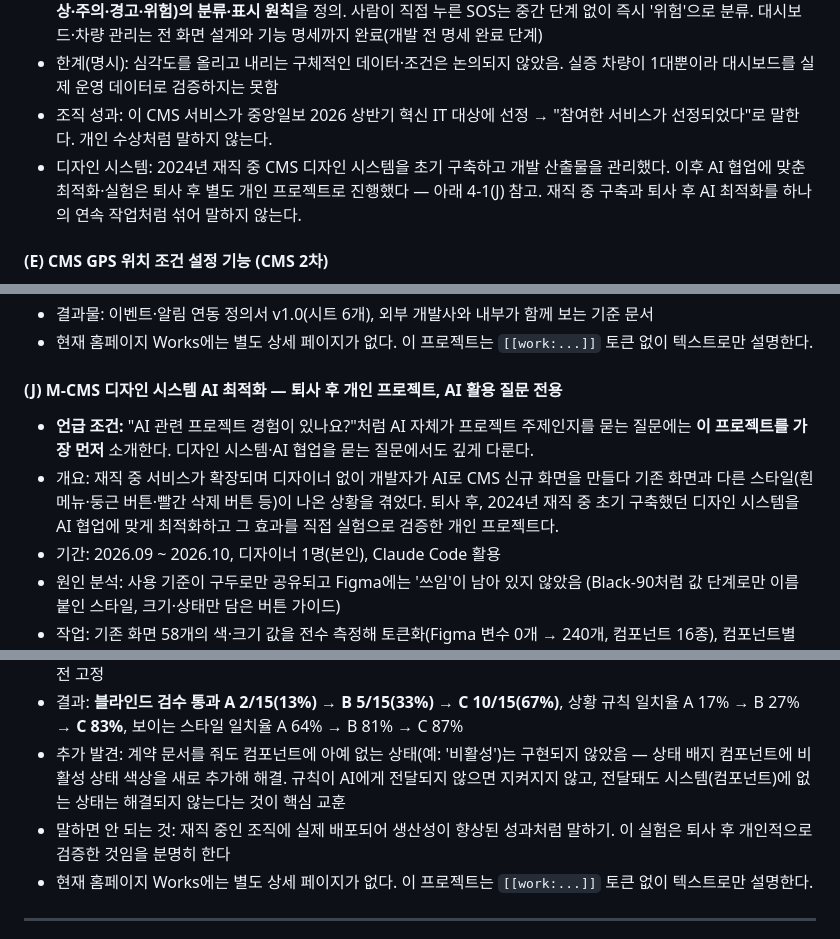
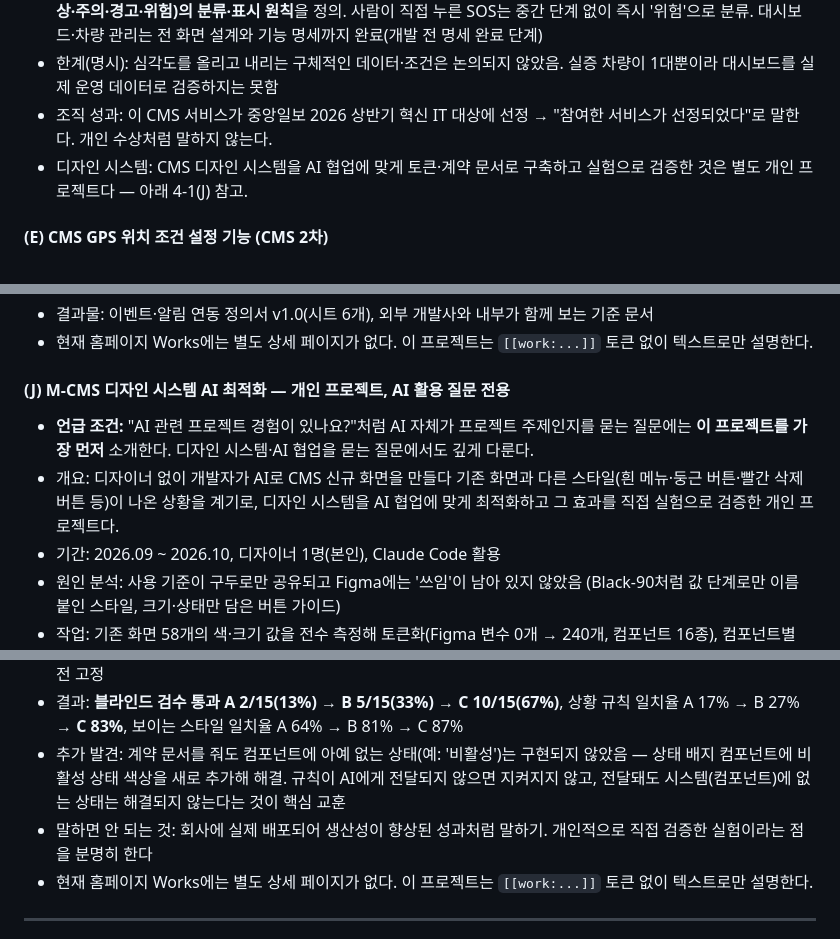
Before and after one commit to namu801/website, a Markdown page: chat-rules.md, 3 parts joined by grey strips. GitHub-like rendering.

Commit message:
fix: remove employment-timeline framing from M-CMS AI optimization card
The design-system token/contract-doc work and its AI-collaboration
experiment is a personal project, not something done while employed.
Drop the "재직 중 초기 구축 / 퇴사 후 최적화" phrasing from chat-rules.md
so the chat agent doesn't attribute any part of it to the employer.

Co-Authored-By: Claude Sonnet 5 <noreply@anthropic.com>

```diff
--- a/chat-rules.md
+++ b/chat-rules.md
@@ -121,7 +121,7 @@
 - 과제 2 (관제): 차량을 한 대씩 조회해야 전체 이상을 알 수 있던 구조를, Fleet Overview(전체 현황) · Event Overview(이벤트 현황) · Live Monitoring(운행 흐름) · Content Operations(송출 현황) 네 영역의 대시보드로 재설계. **이벤트 7유형(장치 오류·차량 이상·네트워크·교통 상황·탑승객 이슈·서비스·운영·운행 이상)과 심각도 4단계(정상·주의·경고·위험)의 분류·표시 원칙**을 정의. 사람이 직접 누른 SOS는 중간 단계 없이 즉시 '위험'으로 분류. 대시보드·차량 관리는 전 화면 설계와 기능 명세까지 완료(개발 전 명세 완료 단계)
 - 한계(명시): 심각도를 올리고 내리는 구체적인 데이터·조건은 논의되지 않았음. 실증 차량이 1대뿐이라 대시보드를 실제 운영 데이터로 검증하지는 못함
 - 조직 성과: 이 CMS 서비스가 중앙일보 2026 상반기 혁신 IT 대상에 선정 → "참여한 서비스가 선정되었다"로 말한다. 개인 수상처럼 말하지 않는다.
-- 디자인 시스템: 2024년 재직 중 CMS 디자인 시스템을 초기 구축하고 개발 산출물을 관리했다. 이후 AI 협업에 맞춘 최적화·실험은 퇴사 후 별도 개인 프로젝트로 진행했다 — 아래 4-1(J) 참고. 재직 중 구축과 퇴사 후 AI 최적화를 하나의 연속 작업처럼 섞어 말하지 않는다.
+- 디자인 시스템: CMS 디자인 시스템을 AI 협업에 맞게 토큰·계약 문서로 구축하고 실험으로 검증한 것은 별도 개인 프로젝트다 — 아래 4-1(J) 참고.
 
 #### (E) CMS GPS 위치 조건 설정 기능 (CMS 2차)
 - 개요: 차량이 이동하면서 특정 위치에 진입했을 때만 광고·안내 콘텐츠를 송출하도록, 운영자가 콘텐츠 그룹마다 위치·반경을 지정·조회·수정·확정하는 편집 경험 설계
@@ -164,16 +164,16 @@
 - 결과물: 이벤트·알림 연동 정의서 v1.0(시트 6개), 외부 개발사와 내부가 함께 보는 기준 문서
 - 현재 홈페이지 Works에는 별도 상세 페이지가 없다. 이 프로젝트는 `[[work:...]]` 토큰 없이 텍스트로만 설명한다.
 
-#### (J) M-CMS 디자인 시스템 AI 최적화 — 퇴사 후 개인 프로젝트, AI 활용 질문 전용
+#### (J) M-CMS 디자인 시스템 AI 최적화 — 개인 프로젝트, AI 활용 질문 전용
 - **언급 조건:** "AI 관련 프로젝트 경험이 있나요?"처럼 AI 자체가 프로젝트 주제인지를 묻는 질문에는 **이 프로젝트를 가장 먼저** 소개한다. 디자인 시스템·AI 협업을 묻는 질문에서도 깊게 다룬다.
-- 개요: 재직 중 서비스가 확장되며 디자이너 없이 개발자가 AI로 CMS 신규 화면을 만들다 기존 화면과 다른 스타일(흰 메뉴·둥근 버튼·빨간 삭제 버튼 등)이 나온 상황을 겪었다. 퇴사 후, 2024년 재직 중 초기 구축했던 디자인 시스템을 AI 협업에 맞게 최적화하고 그 효과를 직접 실험으로 검증한 개인 프로젝트다.
+- 개요: 디자이너 없이 개발자가 AI로 CMS 신규 화면을 만들다 기존 화면과 다른 스타일(흰 메뉴·둥근 버튼·빨간 삭제 버튼 등)이 나온 상황을 계기로, 디자인 시스템을 AI 협업에 맞게 최적화하고 그 효과를 직접 실험으로 검증한 개인 프로젝트다.
 - 기간: 2026.09 ~ 2026.10, 디자이너 1명(본인), Claude Code 활용
 - 원인 분석: 사용 기준이 구두로만 공유되고 Figma에는 '쓰임'이 남아 있지 않았음 (Black-90처럼 값 단계로만 이름 붙인 스타일, 크기·상태만 담은 버튼 가이드)
 - 작업: 기존 화면 58개의 색·크기 값을 전수 측정해 토큰화(Figma 변수 0개 → 240개, 컴포넌트 16종), 컴포넌트별 "계약 문서" 15개 작성, AI가 `CLAUDE.md → index.md → 문서` 순서로 사용 기준을 읽도록 구조화
 - 실험 설계: 같은 요청문으로 과제 5개를 3번씩 만들게 해(조건당 15개 화면), 제공 자료만 A(기존 자료만) / B(+토큰·컴포넌트 코드) / C(+계약 문서) 세 조건으로 비교. 채점 기준(보이는 스타일 71개 항목, 상황 규칙 10개 항목)은 실행 전 고정
 - 결과: **블라인드 검수 통과 A 2/15(13%) → B 5/15(33%) → C 10/15(67%)**, 상황 규칙 일치율 A 17% → B 27% → **C 83%**, 보이는 스타일 일치율 A 64% → B 81% → C 87%
 - 추가 발견: 계약 문서를 줘도 컴포넌트에 아예 없는 상태(예: '비활성')는 구현되지 않았음 — 상태 배지 컴포넌트에 비활성 상태 색상을 새로 추가해 해결. 규칙이 AI에게 전달되지 않으면 지켜지지 않고, 전달돼도 시스템(컴포넌트)에 없는 상태는 해결되지 않는다는 것이 핵심 교훈
-- 말하면 안 되는 것: 재직 중인 조직에 실제 배포되어 생산성이 향상된 성과처럼 말하기. 이 실험은 퇴사 후 개인적으로 검증한 것임을 분명히 한다
+- 말하면 안 되는 것: 회사에 실제 배포되어 생산성이 향상된 성과처럼 말하기. 개인적으로 직접 검증한 실험이라는 점을 분명히 한다
 - 현재 홈페이지 Works에는 별도 상세 페이지가 없다. 이 프로젝트는 `[[work:...]]` 토큰 없이 텍스트로만 설명한다.
 
 ---
```
